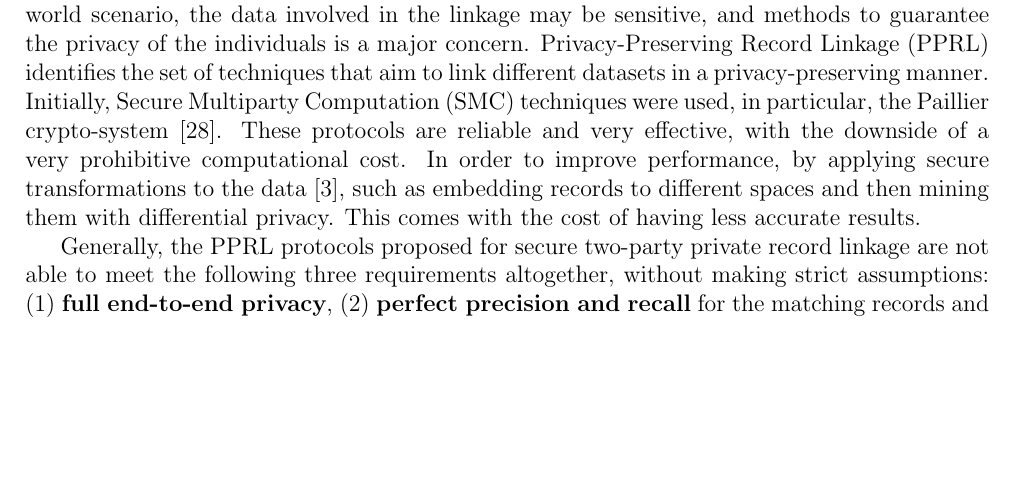
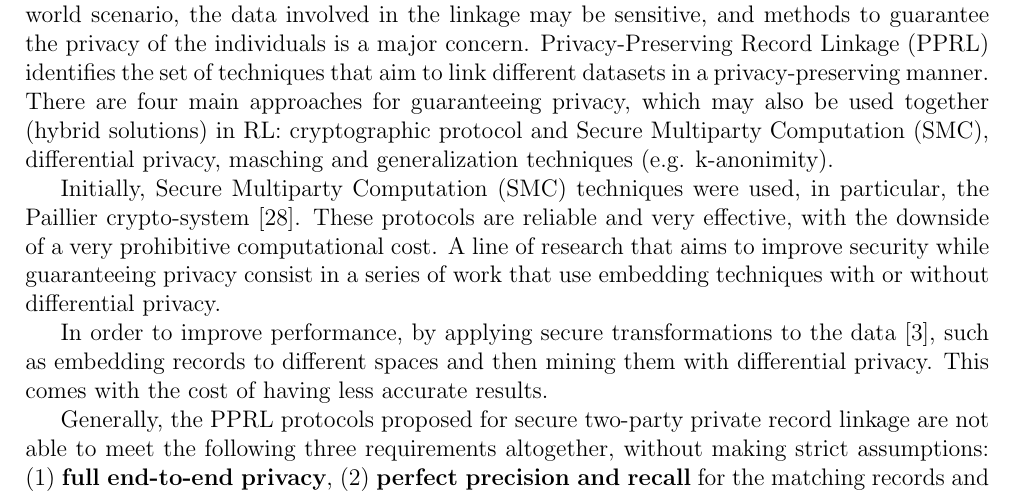
Before and after one commit to eferos93/dpp-fabrici, a LaTeX document (doctoral_project_plan.tex): part of page 4 of 14, cut so that both start at the same text, the shorter picture padded with empty space. Compiled offline with pdfLaTeX.

Commit message:
started record linkage part

```diff
--- a/doctoral_project_plan.tex
+++ b/doctoral_project_plan.tex
@@ -216,8 +216,13 @@ at the cost of generating training labels, i.e. to obtain a precision and recall
 Performance and efficiency is not only the main concern of Record Linkage. In a real-world scenario, the data involved in the linkage may be sensitive, and methods to guarantee
 the privacy of the individuals is a major concern. Privacy-Preserving Record Linkage (PPRL) identifies the set of techniques that aim to link different datasets in
 a privacy-preserving manner.
+There are four main approaches for guaranteeing privacy, which may also be used together (hybrid solutions) in RL: cryptographic protocol and Secure Multiparty Computation (SMC), differential privacy, masching and generalization techniques (e.g. k-anonimity).
+
 Initially, Secure Multiparty Computation (SMC) techniques were used, in particular, the Paillier crypto-system \cite*{paillier1999public}.
 These protocols are reliable and very effective, with the downside of a very prohibitive computational cost.
+A line of research that aims to improve security while guaranteeing privacy consist in a series of work that use embedding techniques with or without differential privacy.
+
+
 In order to improve performance, by applying secure transformations to the data \cite*{Bonomi2013}, such as embedding records to different spaces and then mining them with differential privacy.
 This comes with the cost of having less accurate results.
 
```
